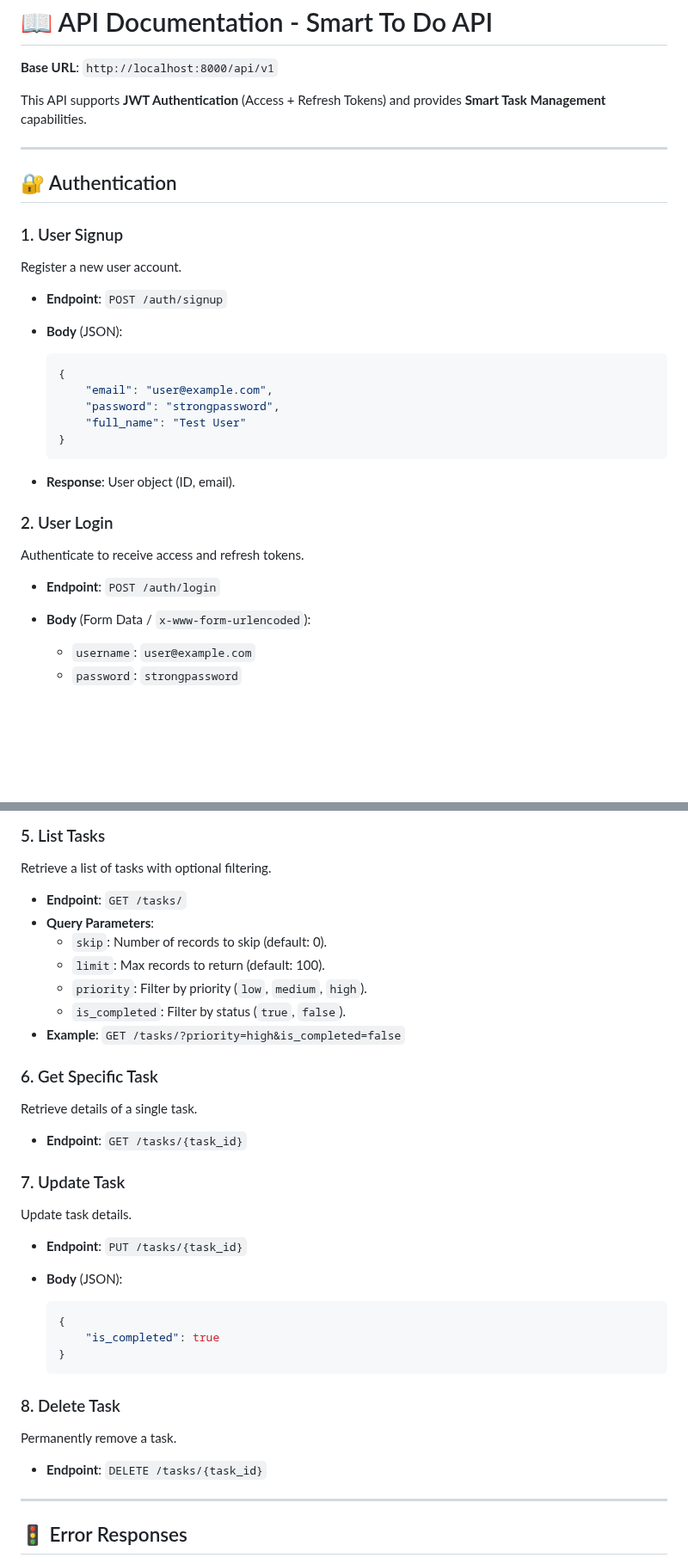
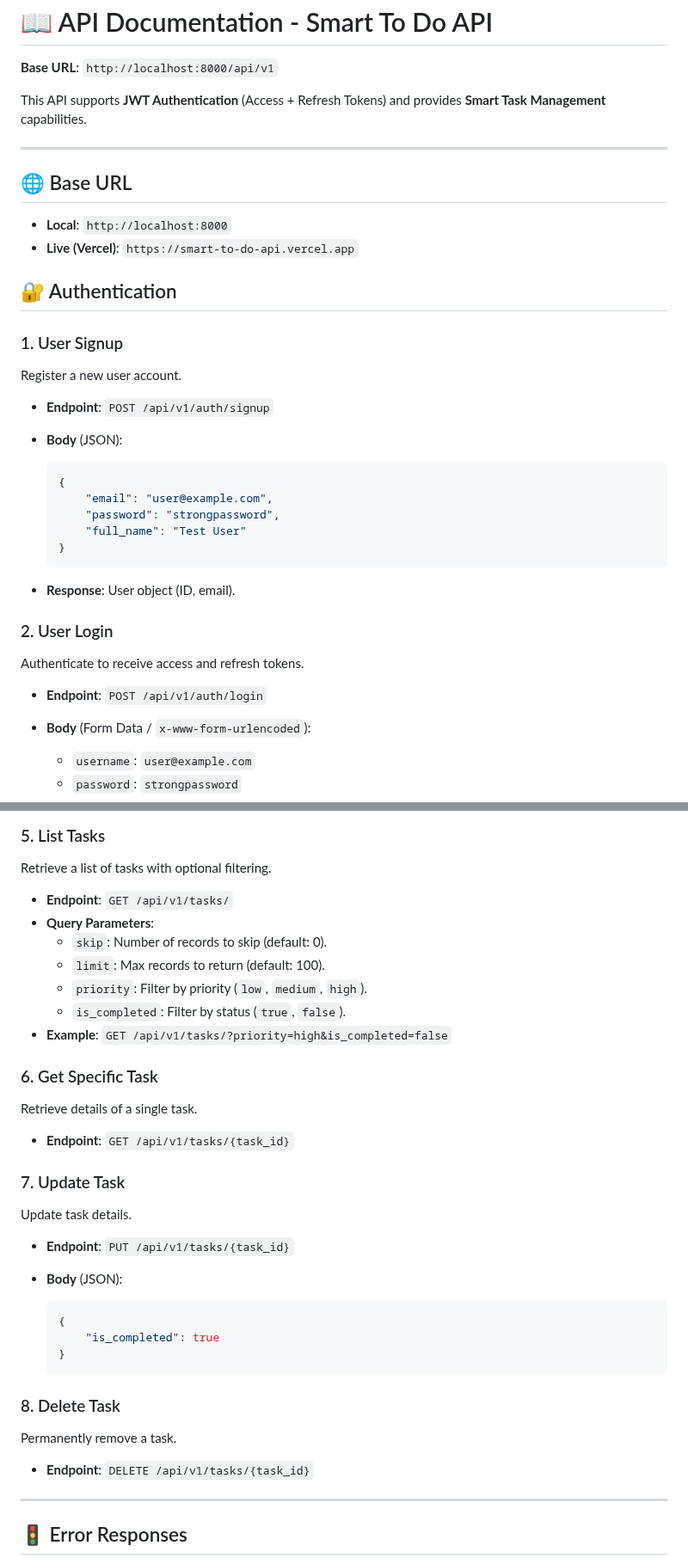
Before and after one commit to saidulalimallick04/smart-to-do-api, a Markdown page: API_DOCUMENTATION.md, 2 parts joined by grey strips. Shown at 86% size. Drawn GitHub-style; blank space fills up the shorter version.

````diff
--- a/API_DOCUMENTATION.md
+++ b/API_DOCUMENTATION.md
@@ -6,13 +6,18 @@ This API supports **JWT Authentication** (Access + Refresh Tokens) and provides
 
 ---
 
+## 🌐 Base URL
+
+- **Local**: `http://localhost:8000`
+- **Live (Vercel)**: `https://smart-to-do-api.vercel.app`
+
 ## 🔐 Authentication
 
 ### 1. User Signup
 
 Register a new user account.
 
-- **Endpoint**: `POST /auth/signup`
+- **Endpoint**: `POST /api/v1/auth/signup`
 - **Body** (JSON):
 
   ```json
@@ -29,7 +34,7 @@ Register a new user account.
 
 Authenticate to receive access and refresh tokens.
 
-- **Endpoint**: `POST /auth/login`
+- **Endpoint**: `POST /api/v1/auth/login`
 - **Body** (Form Data / `x-www-form-urlencoded`):
   - `username`: `user@example.com`
   - `password`: `strongpassword`
@@ -99,25 +103,25 @@ Create a new task. The system will automatically infer tags and priority if cont
 
 Retrieve a list of tasks with optional filtering.
 
-- **Endpoint**: `GET /tasks/`
+- **Endpoint**: `GET /api/v1/tasks/`
 - **Query Parameters**:
   - `skip`: Number of records to skip (default: 0).
   - `limit`: Max records to return (default: 100).
   - `priority`: Filter by priority (`low`, `medium`, `high`).
   - `is_completed`: Filter by status (`true`, `false`).
-- **Example**: `GET /tasks/?priority=high&is_completed=false`
+- **Example**: `GET /api/v1/tasks/?priority=high&is_completed=false`
 
 ### 6. Get Specific Task
 
 Retrieve details of a single task.
 
-- **Endpoint**: `GET /tasks/{task_id}`
+- **Endpoint**: `GET /api/v1/tasks/{task_id}`
 
 ### 7. Update Task
 
 Update task details.
 
-- **Endpoint**: `PUT /tasks/{task_id}`
+- **Endpoint**: `PUT /api/v1/tasks/{task_id}`
 - **Body** (JSON):
 
   ```json
@@ -130,7 +134,7 @@ Update task details.
 
 Permanently remove a task.
 
-- **Endpoint**: `DELETE /tasks/{task_id}`
+- **Endpoint**: `DELETE /api/v1/tasks/{task_id}`
 
 ---
 
````
Also changed, not shown: other parts of API_DOCUMENTATION.md (+2 -3 lines), README.md (+4 -0 lines).
